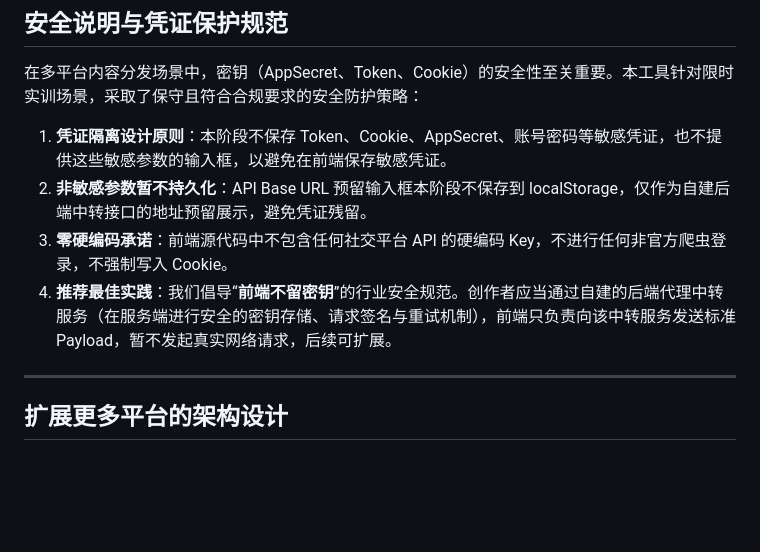
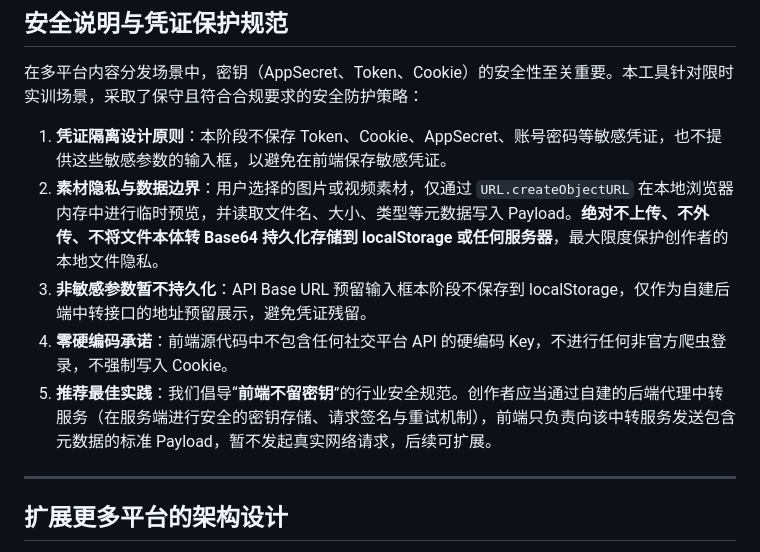
Before and after one commit to QieRong/CreatorBridge, a Markdown page: README.md, the part around one of its changes. Rendered like a GitHub page; blank space fills up the shorter version.

```diff
--- a/README.md
+++ b/README.md
@@ -99,9 +101,10 @@ CreatorBridge 提供一个"写一次，到处发"的效率工具，在当前项
 在多平台内容分发场景中，密钥（AppSecret、Token、Cookie）的安全性至关重要。本工具针对限时实训场景，采取了保守且符合合规要求的安全防护策略：
 
 1. **凭证隔离设计原则**：本阶段不保存 Token、Cookie、AppSecret、账号密码等敏感凭证，也不提供这些敏感参数的输入框，以避免在前端保存敏感凭证。
-2. **非敏感参数暂不持久化**：API Base URL 预留输入框本阶段不保存到 localStorage，仅作为自建后端中转接口的地址预留展示，避免凭证残留。
-3. **零硬编码承诺**：前端源代码中不包含任何社交平台 API 的硬编码 Key，不进行任何非官方爬虫登录，不强制写入 Cookie。
-4. **推荐最佳实践**：我们倡导“**前端不留密钥**”的行业安全规范。创作者应当通过自建的后端代理中转服务（在服务端进行安全的密钥存储、请求签名与重试机制），前端只负责向该中转服务发送标准 Payload，暂不发起真实网络请求，后续可扩展。
+2. **素材隐私与数据边界**：用户选择的图片或视频素材，仅通过 `URL.createObjectURL` 在本地浏览器内存中进行临时预览，并读取文件名、大小、类型等元数据写入 Payload。**绝对不上传、不外传、不将文件本体转 Base64 持久化存储到 localStorage 或任何服务器**，最大限度保护创作者的本地文件隐私。
+3. **非敏感参数暂不持久化**：API Base URL 预留输入框本阶段不保存到 localStorage，仅作为自建后端中转接口的地址预留展示，避免凭证残留。
+4. **零硬编码承诺**：前端源代码中不包含任何社交平台 API 的硬编码 Key，不进行任何非官方爬虫登录，不强制写入 Cookie。
+5. **推荐最佳实践**：我们倡导“**前端不留密钥**”的行业安全规范。创作者应当通过自建的后端代理中转服务（在服务端进行安全的密钥存储、请求签名与重试机制），前端只负责向该中转服务发送包含元数据的标准 Payload，暂不发起真实网络请求，后续可扩展。
 
 ---
 
```
Also changed, not shown: other parts of README.md (+17 -15 lines).
